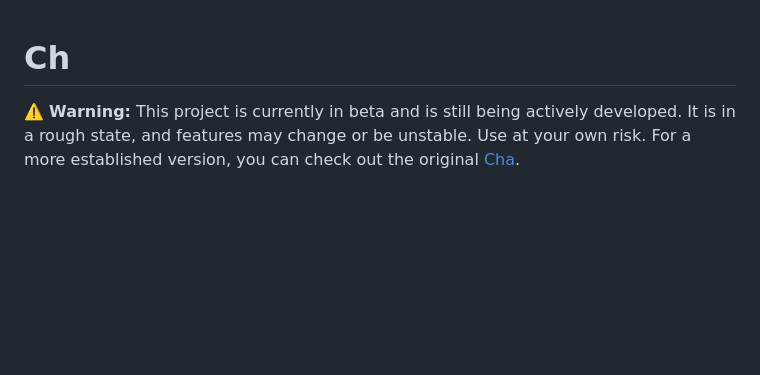
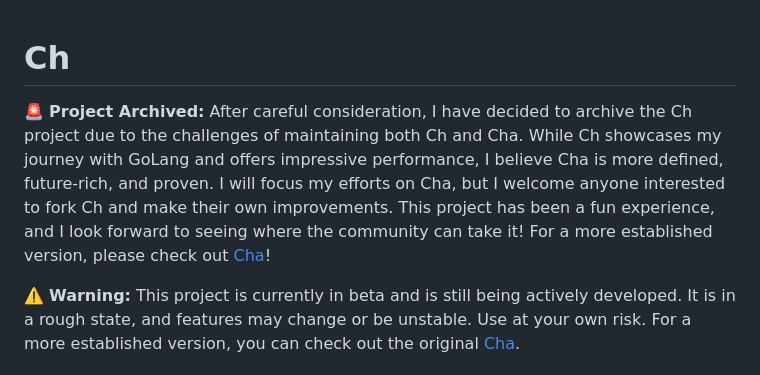
Before and after one commit to MehmetMHY/ch, a Markdown page: README.md, the part around the change. Drawn GitHub-style; blank space fills up the shorter version.

```diff
--- a/README.md
+++ b/README.md
@@ -1,4 +1,6 @@
 # Ch
+
+🚨 **Project Archived:** After careful consideration, I have decided to archive the Ch project due to the challenges of maintaining both Ch and Cha. While Ch showcases my journey with GoLang and offers impressive performance, I believe Cha is more defined, future-rich, and proven. I will focus my efforts on Cha, but I welcome anyone interested to fork Ch and make their own improvements. This project has been a fun experience, and I look forward to seeing where the community can take it! For a more established version, please check out [Cha](https://github.com/MehmetMHY/cha/)!
 
 ⚠️ **Warning:** This project is currently in beta and is still being actively developed. It is in a rough state, and features may change or be unstable. Use at your own risk. For a more established version, you can check out the original [Cha](https://github.com/MehmetMHY/cha/).
 
```
